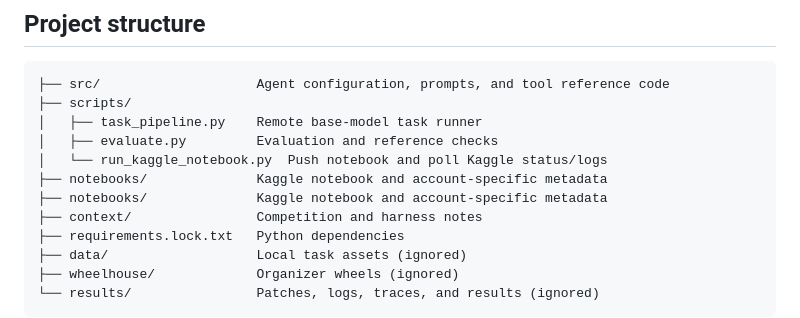
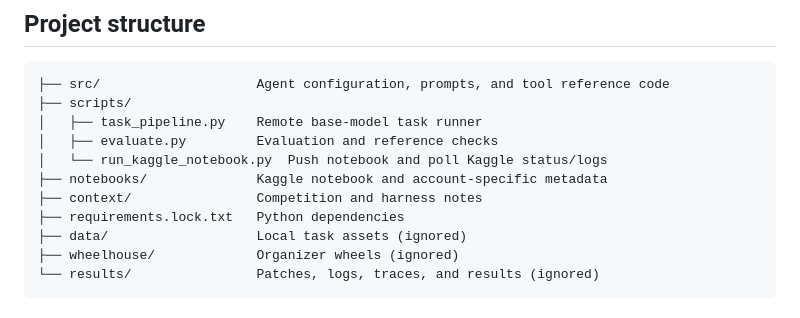
Before and after one commit to rishaviitd/kaggle.gemma.coding.agent, a Markdown page: README.md, the part around the change. GitHub-like rendering.

Commit message:
Remove duplicate notebooks entry

```diff
--- a/README.md
+++ b/README.md
@@ -198,7 +198,6 @@ python3 scripts/run_kaggle_notebook.py --follow-only
 │   ├── evaluate.py         Evaluation and reference checks
 │   └── run_kaggle_notebook.py  Push notebook and poll Kaggle status/logs
 ├── notebooks/              Kaggle notebook and account-specific metadata
-├── notebooks/              Kaggle notebook and account-specific metadata
 ├── context/                Competition and harness notes
 ├── requirements.lock.txt   Python dependencies
 ├── data/                   Local task assets (ignored)
```
